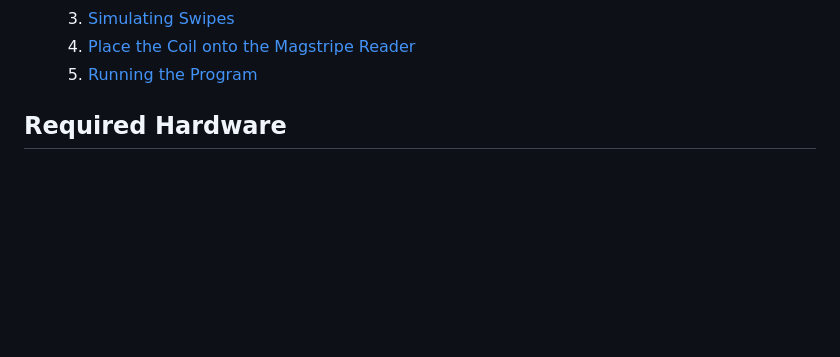
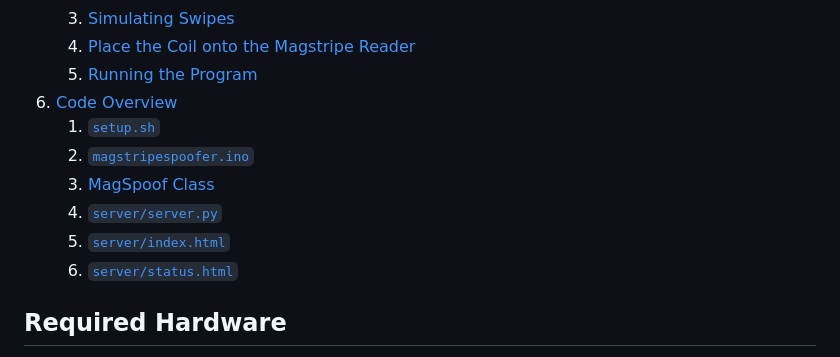
Before and after one commit to DuncBoi/MagstripeSpoofer, a Markdown page: README.md, the part around one of its changes. Drawn GitHub-style; blank space fills up the shorter version.

```diff
--- a/README.md
+++ b/README.md
@@ -16,6 +16,13 @@ A web app that interacts with an Arduino-driven H-bridge to emulate magnetic str
    3. [Simulating Swipes](#simulating-swipes)
    4. [Place the Coil onto the Magstripe Reader](#place-the-coil-onto-the-magstripe-reader)
    5. [Running the Program](#running-the-program)
+6. [Code Overview](#code-overview)
+   1. [`setup.sh`](#setupsh)
+   2. [`magstripespoofer.ino`](#magstripespooferino)
+   3. [MagSpoof Class](#magspoof-class)
+   4. [`server/server.py`](#serverserverpy)
+   5. [`server/index.html`](#serverindexhtml)
+   6. [`server/status.html`](#serverstatushtml)
 
 ## Required Hardware
 
```
Also changed, not shown: other parts of README.md (+49 -0 lines).
